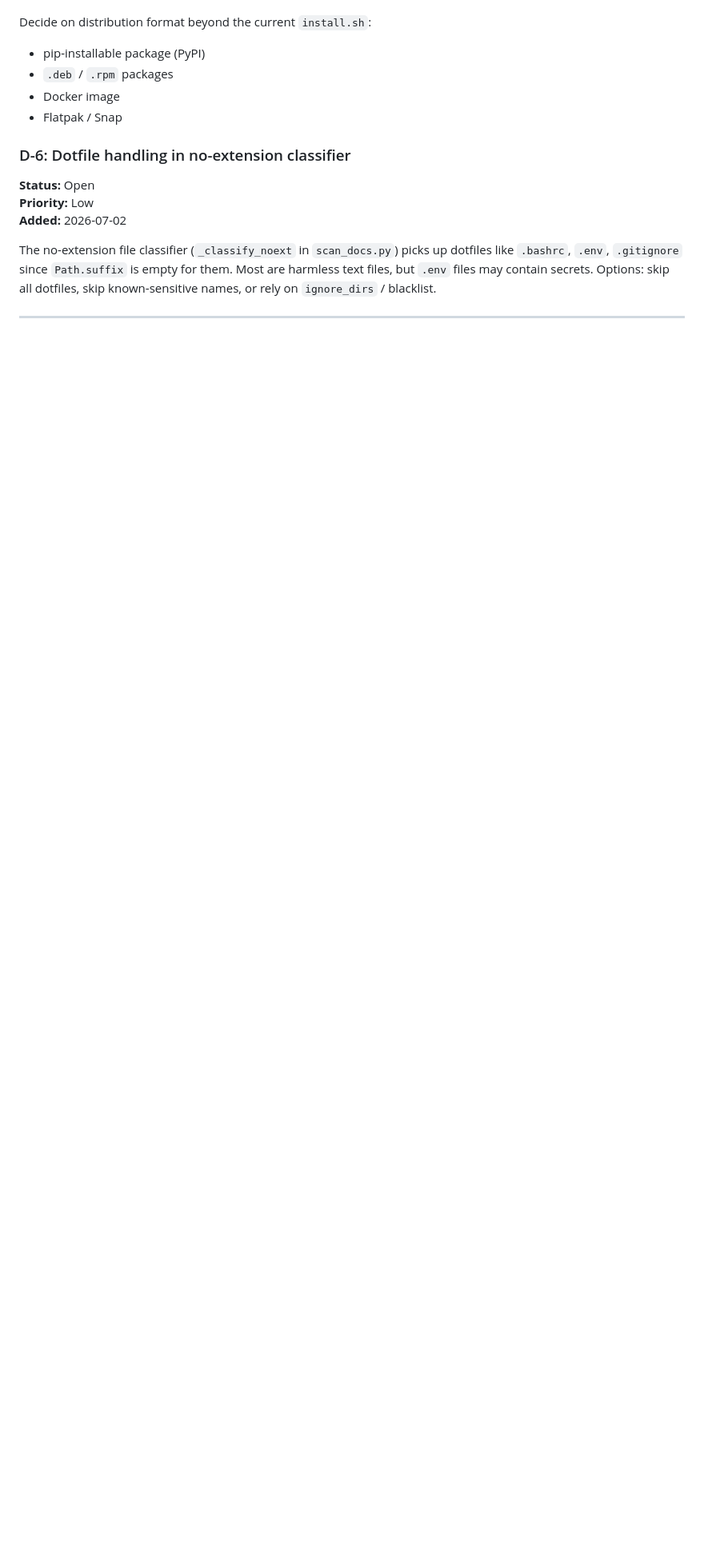
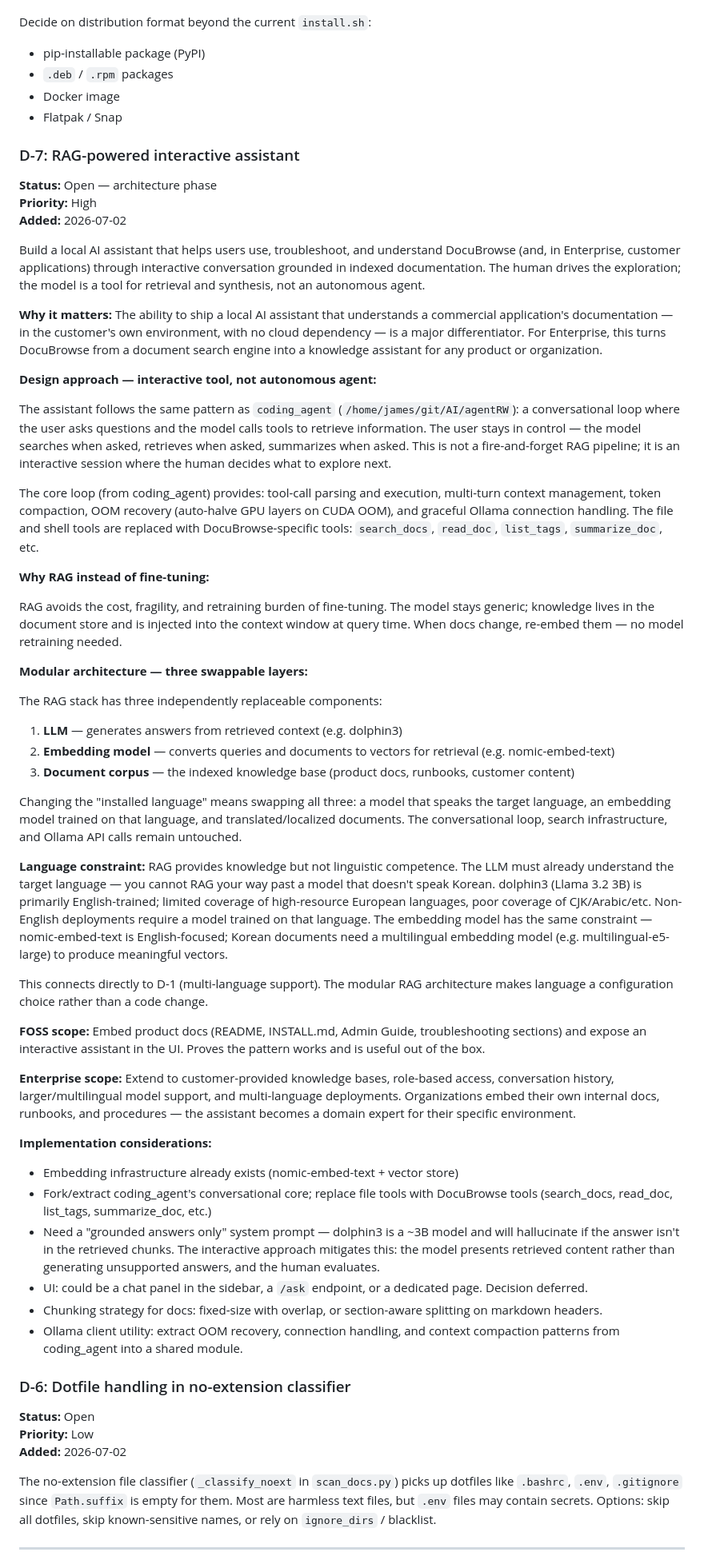
Before and after one commit to linuxrebel/DocuBrowser, a Markdown page: status_docs/DECISIONS.md, the part around the change. Shown at 80% size. GitHub-like rendering; blank space fills up the shorter version.

Commit message:
D-7: RAG interactive assistant architecture, packaging cross-platform open pattern
- Rewrote D-7 from RAG pipeline to interactive assistant design
  (coding_agent pattern: human drives, model is the tool)
- Documented RAG-over-fine-tuning rationale
- Documented modular 3-layer architecture (LLM, embedding, corpus)
- Documented language constraints (model + embedding must speak target lang)
- Connected D-7 to D-1 (multilingual = config change, not code change)
- Added cross-platform open pattern (from reddit_gallery.py) to packaging doc

```diff
--- a/status_docs/DECISIONS.md
+++ b/status_docs/DECISIONS.md
@@ -72,6 +72,98 @@ Decide on distribution format beyond the current `install.sh`:
 - Docker image
 - Flatpak / Snap
 
+### D-7: RAG-powered interactive assistant
+**Status:** Open — architecture phase
+**Priority:** High
+**Added:** 2026-07-02
+
+Build a local AI assistant that helps users use, troubleshoot, and understand
+DocuBrowse (and, in Enterprise, customer applications) through interactive
+conversation grounded in indexed documentation. The human drives the
+exploration; the model is a tool for retrieval and synthesis, not an
+autonomous agent.
+
+**Why it matters:** The ability to ship a local AI assistant that understands
+a commercial application's documentation — in the customer's own environment,
+with no cloud dependency — is a major differentiator. For Enterprise, this
+turns DocuBrowse from a document search engine into a knowledge assistant
+for any product or organization.
+
+**Design approach — interactive tool, not autonomous agent:**
+
+The assistant follows the same pattern as `coding_agent`
+(`/home/james/git/AI/agentRW`): a conversational loop where the user asks
+questions and the model calls tools to retrieve information. The user stays
+in control — the model searches when asked, retrieves when asked, summarizes
+when asked. This is not a fire-and-forget RAG pipeline; it is an interactive
+session where the human decides what to explore next.
+
+The core loop (from coding_agent) provides: tool-call parsing and execution,
+multi-turn context management, token compaction, OOM recovery (auto-halve
+GPU layers on CUDA OOM), and graceful Ollama connection handling. The file
+and shell tools are replaced with DocuBrowse-specific tools: `search_docs`,
+`read_doc`, `list_tags`, `summarize_doc`, etc.
+
+**Why RAG instead of fine-tuning:**
+
+RAG avoids the cost, fragility, and retraining burden of fine-tuning. The
+model stays generic; knowledge lives in the document store and is injected
+into the context window at query time. When docs change, re-embed them — no
+model retraining needed.
+
+**Modular architecture — three swappable layers:**
+
+The RAG stack has three independently replaceable components:
+
+1. **LLM** — generates answers from retrieved context (e.g. dolphin3)
+2. **Embedding model** — converts queries and documents to vectors for
+   retrieval (e.g. nomic-embed-text)
+3. **Document corpus** — the indexed knowledge base (product docs, runbooks,
+   customer content)
+
+Changing the "installed language" means swapping all three: a model that
+speaks the target language, an embedding model trained on that language, and
+translated/localized documents. The conversational loop, search
+infrastructure, and Ollama API calls remain untouched.
+
+**Language constraint:** RAG provides knowledge but not linguistic
+competence. The LLM must already understand the target language — you cannot
+RAG your way past a model that doesn't speak Korean. dolphin3 (Llama 3.2 3B)
+is primarily English-trained; limited coverage of high-resource European
+languages, poor coverage of CJK/Arabic/etc. Non-English deployments require
+a model trained on that language. The embedding model has the same
+constraint — nomic-embed-text is English-focused; Korean documents need a
+multilingual embedding model (e.g. multilingual-e5-large) to produce
+meaningful vectors.
+
+This connects directly to D-1 (multi-language support). The modular RAG
+architecture makes language a configuration choice rather than a code change.
+
+**FOSS scope:** Embed product docs (README, INSTALL.md, Admin Guide,
+troubleshooting sections) and expose an interactive assistant in the UI.
+Proves the pattern works and is useful out of the box.
+
+**Enterprise scope:** Extend to customer-provided knowledge bases, role-based
+access, conversation history, larger/multilingual model support, and
+multi-language deployments. Organizations embed their own internal docs,
+runbooks, and procedures — the assistant becomes a domain expert for their
+specific environment.
+
+**Implementation considerations:**
+- Embedding infrastructure already exists (nomic-embed-text + vector store)
+- Fork/extract coding_agent's conversational core; replace file tools with
+  DocuBrowse tools (search_docs, read_doc, list_tags, summarize_doc, etc.)
+- Need a "grounded answers only" system prompt — dolphin3 is a ~3B model and
+  will hallucinate if the answer isn't in the retrieved chunks. The
+  interactive approach mitigates this: the model presents retrieved content
+  rather than generating unsupported answers, and the human evaluates.
+- UI: could be a chat panel in the sidebar, a `/ask` endpoint, or a dedicated
+  page. Decision deferred.
+- Chunking strategy for docs: fixed-size with overlap, or section-aware
+  splitting on markdown headers.
+- Ollama client utility: extract OOM recovery, connection handling, and
+  context compaction patterns from coding_agent into a shared module.
+
 ### D-6: Dotfile handling in no-extension classifier
 **Status:** Open
 **Priority:** Low
```
Also changed, not shown: status_docs/ARCHITECTURE_NOTES_packaging.md (+12 -2 lines).
